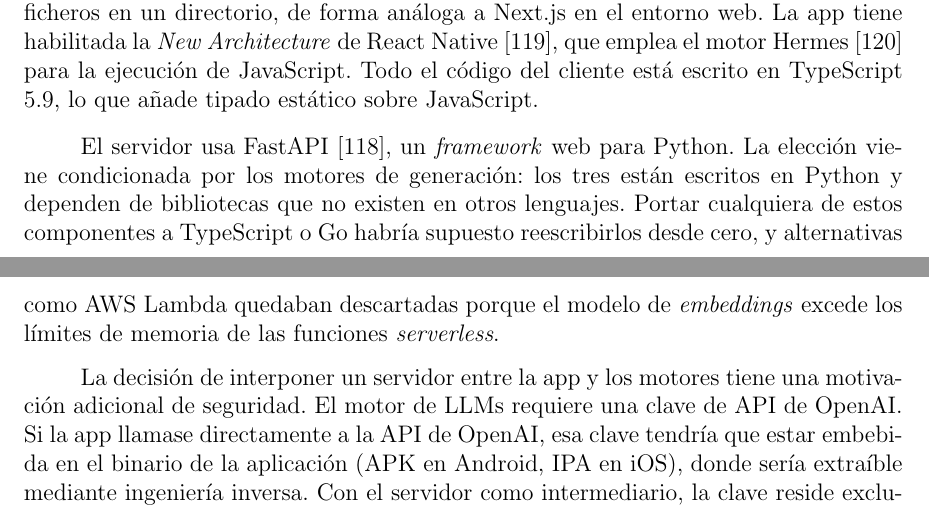
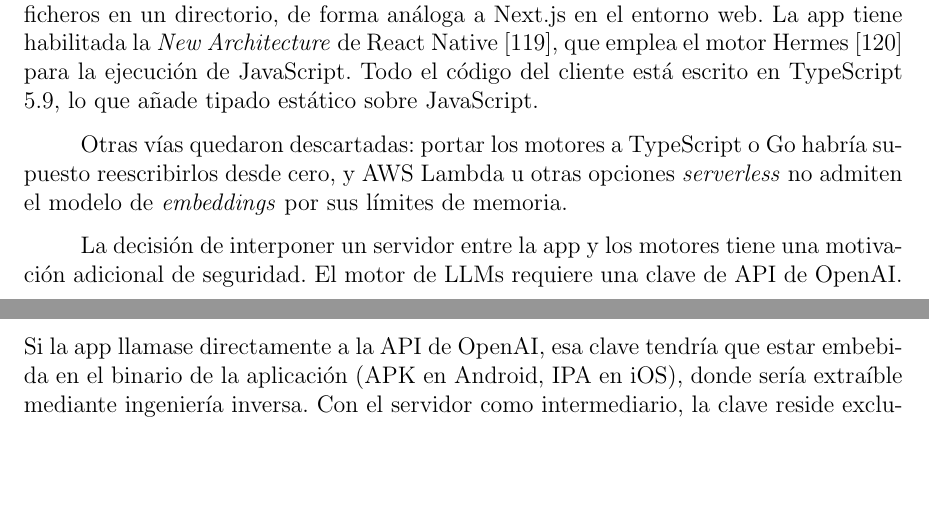
Before and after one commit to Lagaress/tfg-memory, a LaTeX document (main.tex, which reads sections/3b-development-app.tex): two parts of pages 78 and 79 of 127, joined at a grey line, cut so that both start at the same text, the shorter picture padded with empty space. Compiled offline with pdfLaTeX.

Commit message:
Trim the FastAPI paragraph to the unique alternatives
The first half of the paragraph repeated what the architecture intro
already said (FastAPI as Python framework, engines written in Python).
Keep only the value the paragraph adds: the rejected alternatives
(TypeScript or Go would mean rewriting; serverless options like AWS
Lambda hit memory limits with the embeddings model).

Co-Authored-By: Claude Opus 4.7 (1M context) <noreply@anthropic.com>

```diff
--- a/sections/3b-development-app.tex
+++ b/sections/3b-development-app.tex
@@ -24,7 +24,7 @@ La elección de React Native~\cite{reactnative2024} como \textit{framework} de l
 
 La navegación se gestiona con Expo Router 6, que organiza las pantallas como ficheros en un directorio, de forma análoga a Next.js en el entorno web. La app tiene habilitada la \textit{New Architecture} de React Native~\cite{reactnative-newarchitecture}, que emplea el motor Hermes~\cite{hermesengine} para la ejecución de JavaScript. Todo el código del cliente está escrito en TypeScript 5.9, lo que añade tipado estático sobre JavaScript.
 
-El servidor usa FastAPI~\cite{fastapi2024}, un \textit{framework} web para Python. La elección viene condicionada por los motores de generación: los tres están escritos en Python y dependen de bibliotecas que no existen en otros lenguajes. Portar cualquiera de estos componentes a TypeScript o Go habría supuesto reescribirlos desde cero, y alternativas como AWS Lambda quedaban descartadas porque el modelo de \textit{embeddings} excede los límites de memoria de las funciones \textit{serverless}.
+Otras vías quedaron descartadas: portar los motores a TypeScript o Go habría supuesto reescribirlos desde cero, y AWS Lambda u otras opciones \textit{serverless} no admiten el modelo de \textit{embeddings} por sus límites de memoria.
 
 La decisión de interponer un servidor entre la app y los motores tiene una motivación adicional de seguridad. El motor de LLMs requiere una clave de API de OpenAI. Si la app llamase directamente a la API de OpenAI, esa clave tendría que estar embebida en el binario de la aplicación (APK en Android, IPA en iOS), donde sería extraíble mediante ingeniería inversa. Con el servidor como intermediario, la clave reside exclusivamente en el entorno del servidor y la app nunca la conoce.
 
```
